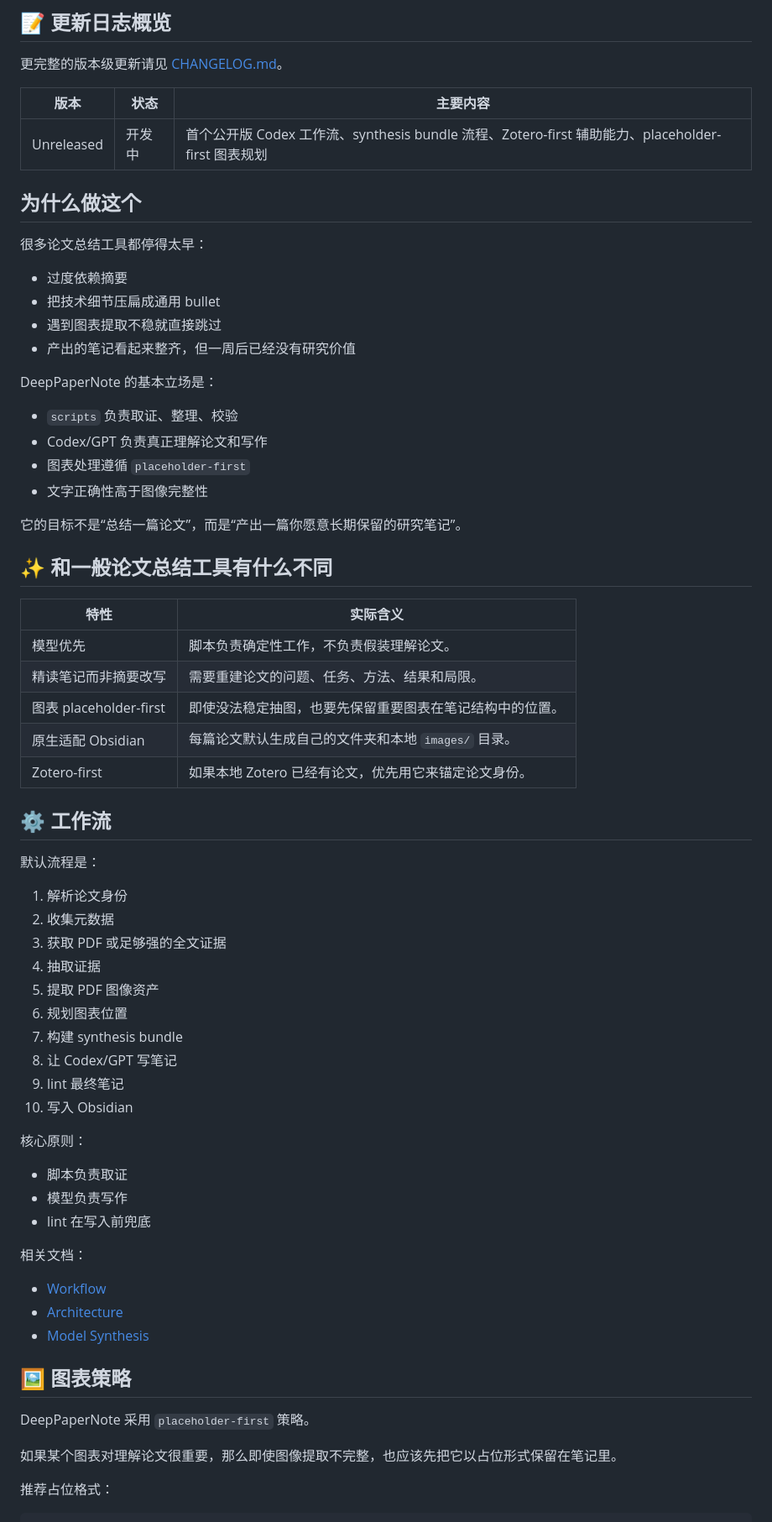
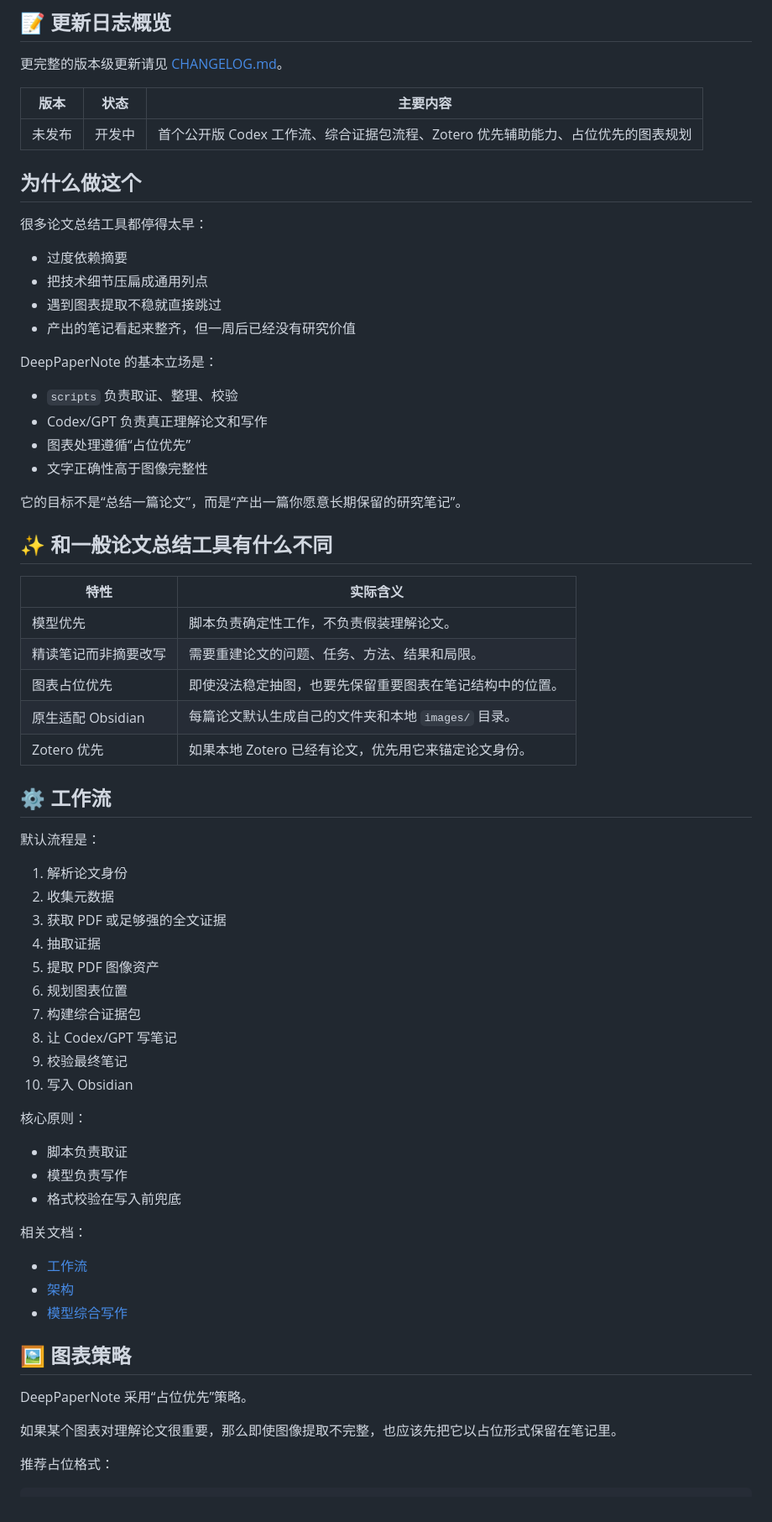
Before and after one commit to 917Dhj/DeepPaperNote, a Markdown page: README.zh-CN.md, the part around one of its changes. Shown at 84% size. GitHub-like rendering.

```diff
--- a/README.zh-CN.md
+++ b/README.zh-CN.md
@@ -220,14 +220,14 @@ python3 -c "import pytesseract; print(pytesseract.get_tesseract_version())"
 
 | 版本 | 状态 | 主要内容 |
 | --- | --- | --- |
-| Unreleased | 开发中 | 首个公开版 Codex 工作流、synthesis bundle 流程、Zotero-first 辅助能力、placeholder-first 图表规划 |
+| 未发布 | 开发中 | 首个公开版 Codex 工作流、综合证据包流程、Zotero 优先辅助能力、占位优先的图表规划 |
 
 ## 为什么做这个
 
 很多论文总结工具都停得太早：
 
 - 过度依赖摘要
-- 把技术细节压扁成通用 bullet
+- 把技术细节压扁成通用列点
 - 遇到图表提取不稳就直接跳过
 - 产出的笔记看起来整齐，但一周后已经没有研究价值
 
@@ -235,7 +235,7 @@ DeepPaperNote 的基本立场是：
 
 - `scripts` 负责取证、整理、校验
 - Codex/GPT 负责真正理解论文和写作
-- 图表处理遵循 `placeholder-first`
+- 图表处理遵循“占位优先”
 - 文字正确性高于图像完整性
 
 它的目标不是“总结一篇论文”，而是“产出一篇你愿意长期保留的研究笔记”。
@@ -246,9 +246,9 @@ DeepPaperNote 的基本立场是：
 | --- | --- |
 | 模型优先 | 脚本负责确定性工作，不负责假装理解论文。 |
 | 精读笔记而非摘要改写 | 需要重建论文的问题、任务、方法、结果和局限。 |
-| 图表 placeholder-first | 即使没法稳定抽图，也要先保留重要图表在笔记结构中的位置。 |
+| 图表占位优先 | 即使没法稳定抽图，也要先保留重要图表在笔记结构中的位置。 |
 | 原生适配 Obsidian | 每篇论文默认生成自己的文件夹和本地 `images/` 目录。 |
-| Zotero-first | 如果本地 Zotero 已经有论文，优先用它来锚定论文身份。 |
+| Zotero 优先 | 如果本地 Zotero 已经有论文，优先用它来锚定论文身份。 |
 
 ## ⚙️ 工作流
 
@@ -260,26 +260,26 @@ DeepPaperNote 的基本立场是：
 4. 抽取证据
 5. 提取 PDF 图像资产
 6. 规划图表位置
-7. 构建 synthesis bundle
+7. 构建综合证据包
 8. 让 Codex/GPT 写笔记
-9. lint 最终笔记
+9. 校验最终笔记
 10. 写入 Obsidian
 
 核心原则：
 
 - 脚本负责取证
 - 模型负责写作
-- lint 在写入前兜底
+- 格式校验在写入前兜底
 
 相关文档：
 
-- [Workflow](./references/workflow.md)
-- [Architecture](./references/architecture.md)
-- [Model Synthesis](./references/model-synthesis.md)
+- [工作流](./references/workflow.md)
+- [架构](./references/architecture.md)
+- [模型综合写作](./references/model-synthesis.md)
 
 ## 🖼️ 图表策略
 
-DeepPaperNote 采用 `placeholder-first` 策略。
+DeepPaperNote 采用“占位优先”策略。
 
 如果某个图表对理解论文很重要，那么即使图像提取不完整，也应该先把它以占位形式保留在笔记里。
 
```
Also changed, not shown: other parts of README.zh-CN.md (+46 -46 lines).
